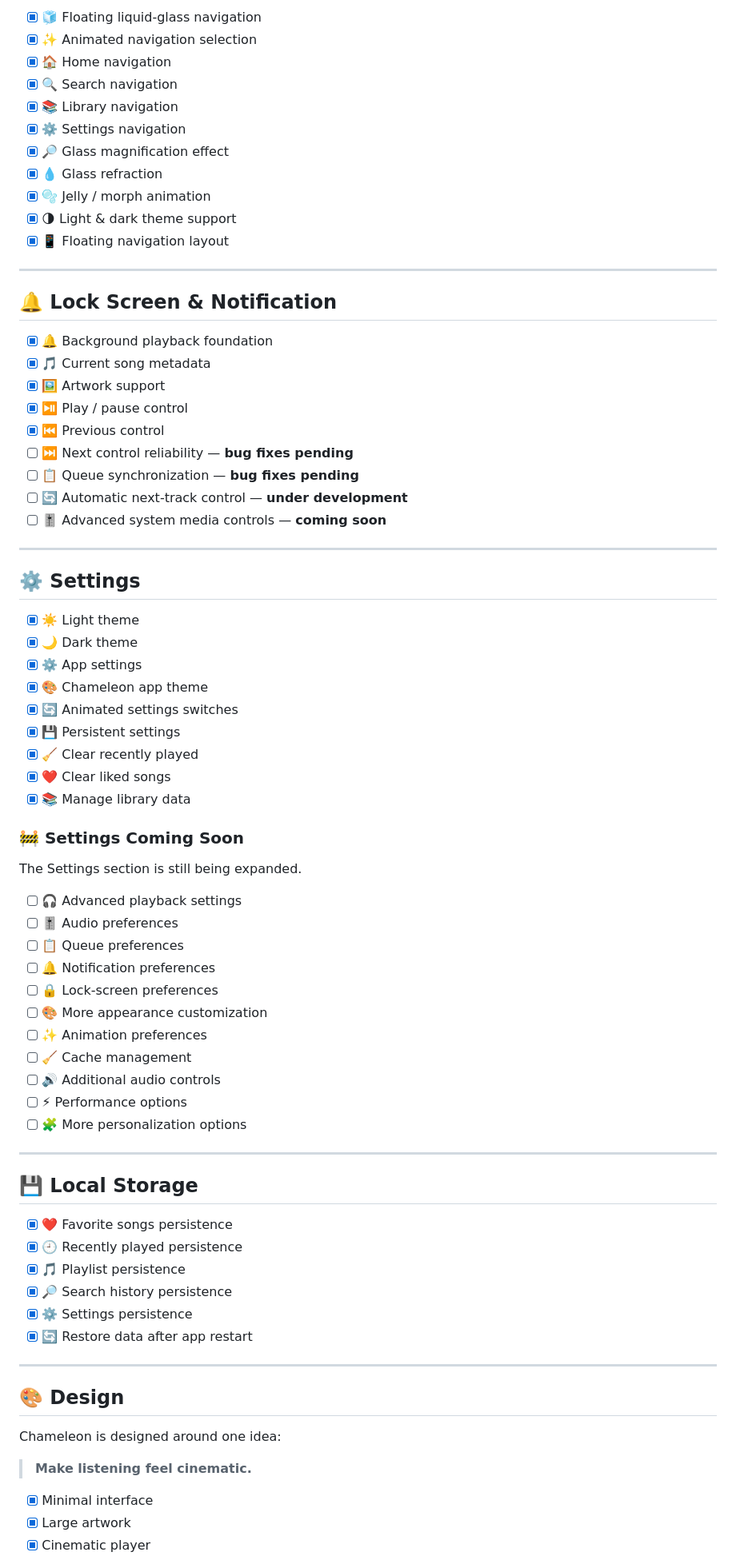
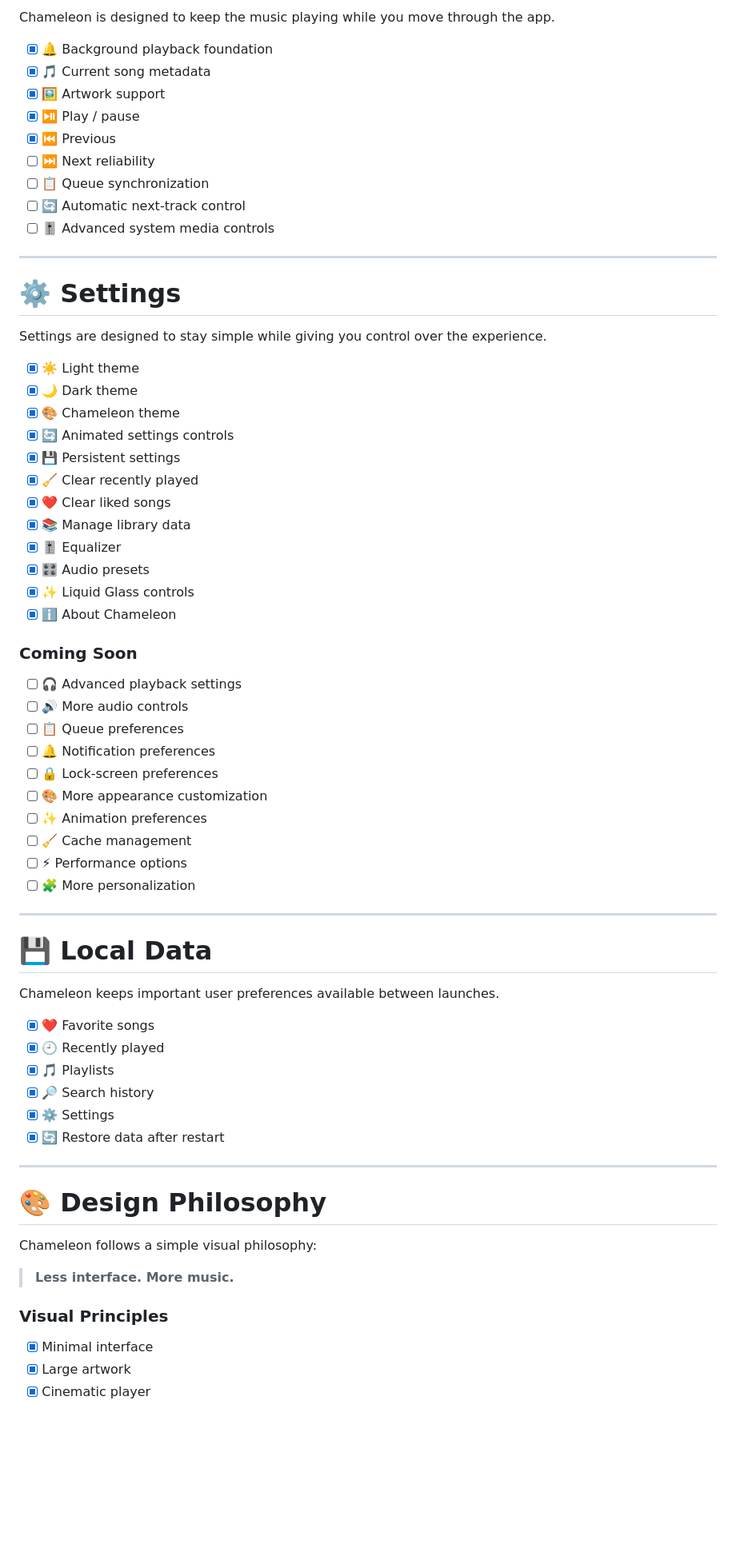
Before and after one commit to souravkaushik-dev/chameleon, a Markdown page: README.md, the part around one of its changes. Shown at 80% size. Rendered like a GitHub page; blank space fills up the shorter version.

Commit message:
docs: update README for v1.0.1 early production release

```diff
--- a/README.md
+++ b/README.md
@@ -136,78 +236,70 @@ Built with a clean, cinematic interface where the music stays at the center.
 
-- [x] 🧊 Floating liquid-glass navigation
-- [x] ✨ Animated navigation selection
-- [x] 🏠 Home navigation
-- [x] 🔍 Search navigation
-- [x] 📚 Library navigation
-- [x] ⚙️ Settings navigation
-- [x] 🔎 Glass magnification effect
-- [x] 💧 Glass refraction
-- [x] 🫧 Jelly / morph animation
-- [x] 🌗 Light & dark theme support
-- [x] 📱 Floating navigation layout
-
----
-
-## 🔔 Lock Screen & Notification
+Chameleon is designed to keep the music playing while you move through the app.
 
 - [x] 🔔 Background playback foundation
 - [x] 🎵 Current song metadata
 - [x] 🖼️ Artwork support
-- [x] ⏯️ Play / pause control
-- [x] ⏮️ Previous control
-- [ ] ⏭️ Next control reliability — **bug fixes pending**
-- [ ] 📋 Queue synchronization — **bug fixes pending**
-- [ ] 🔄 Automatic next-track control — **under development**
-- [ ] 🎚️ Advanced system media controls — **coming soon**
+- [x] ⏯️ Play / pause
+- [x] ⏮️ Previous
+- [ ] ⏭️ Next reliability
+- [ ] 📋 Queue synchronization
+- [ ] 🔄 Automatic next-track control
+- [ ] 🎚️ Advanced system media controls
 
 ---
 
-## ⚙️ Settings
+# ⚙️ Settings
+
+Settings are designed to stay simple while giving you control over the experience.
 
 - [x] ☀️ Light theme
 - [x] 🌙 Dark theme
-- [x] ⚙️ App settings
-- [x] 🎨 Chameleon app theme
-- [x] 🔄 Animated settings switches
+- [x] 🎨 Chameleon theme
+- [x] 🔄 Animated settings controls
 - [x] 💾 Persistent settings
 - [x] 🧹 Clear recently played
 - [x] ❤️ Clear liked songs
 - [x] 📚 Manage library data
+- [x] 🎚️ Equalizer
+- [x] 🎛️ Audio presets
+- [x] ✨ Liquid Glass controls
+- [x] ℹ️ About Chameleon
 
-### 🚧 Settings Coming Soon
-
-The Settings section is still being expanded.
+### Coming Soon
 
 - [ ] 🎧 Advanced playback settings
-- [ ] 🎚️ Audio preferences
+- [ ] 🔊 More audio controls
 - [ ] 📋 Queue preferences
 - [ ] 🔔 Notification preferences
 - [ ] 🔒 Lock-screen preferences
 - [ ] 🎨 More appearance customization
 - [ ] ✨ Animation preferences
 - [ ] 🧹 Cache management
-- [ ] 🔊 Additional audio controls
 - [ ] ⚡ Performance options
-- [ ] 🧩 More personalization options
+- [ ] 🧩 More personalization
 
 ---
 
-## 💾 Local Storage
+# 💾 Local Data
 
-- [x] ❤️ Favorite songs persistence
-- [x] 🕘 Recently played persistence
-- [x] 🎵 Playlist persistence
-- [x] 🔎 Search history persistence
-- [x] ⚙️ Settings persistence
-- [x] 🔄 Restore data after app restart
+Chameleon keeps important user preferences available between launches.
+
+- [x] ❤️ Favorite songs
+- [x] 🕘 Recently played
+- [x] 🎵 Playlists
+- [x] 🔎 Search history
+- [x] ⚙️ Settings
+- [x] 🔄 Restore data after restart
 
 ---
 
-## 🎨 Design
+# 🎨 Design Philosophy
 
-Chameleon is designed around one idea:
+Chameleon follows a simple visual philosophy:
 
-> **Make listening feel cinematic.**
+> **Less interface. More music.**
+
+### Visual Principles
 
 - [x] Minimal interface
 - [x] Large artwork
```
Also changed, not shown: other parts of README.md (+218 -114 lines).
